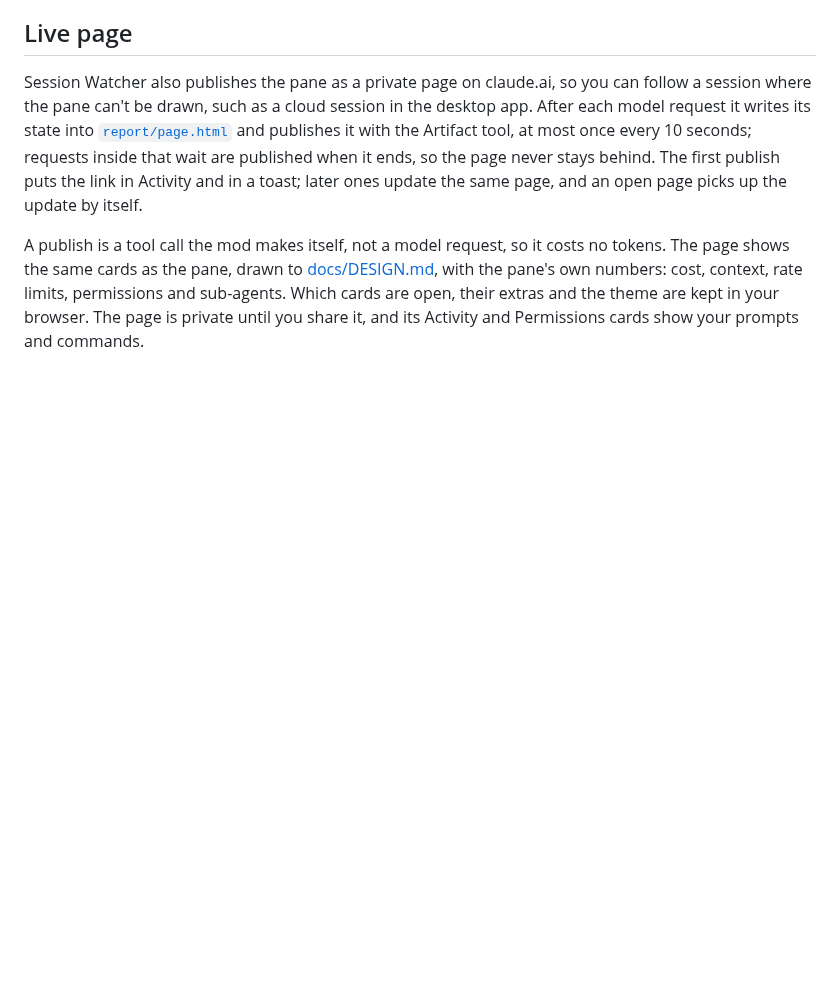
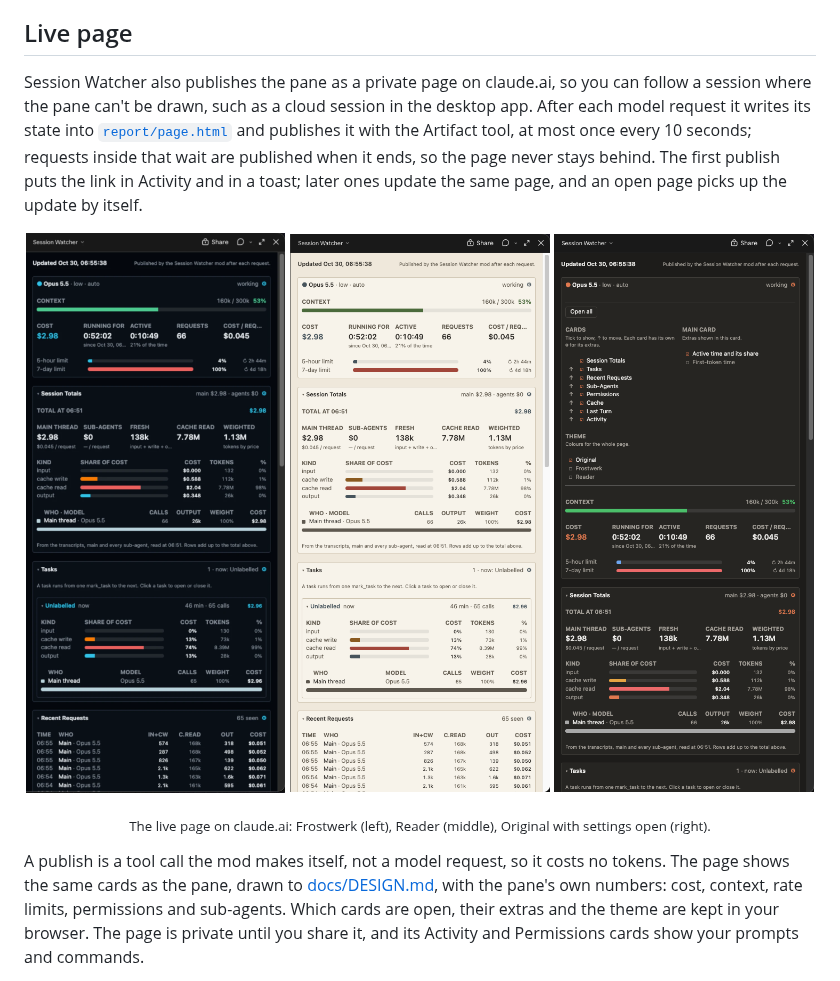
Before and after one commit to machinataph-hash/session-watcher, a Markdown page: README.md, the part around the change. GitHub-like rendering; pictures changed too: docs/page-frostwerk.png (added), docs/page-original-settings.png (added), docs/page-reader.png (added); blank space fills up the shorter version.

Commit message:
README: screenshots of the live page in Frostwerk, Reader and Original
Co-Authored-By: Claude Opus 5.5 <noreply@anthropic.com>
Claude-Session: https://claude.ai/code/session_0184ooKP55Gw6UjPfsbRBAAp

```diff
--- a/README.md
+++ b/README.md
@@ -127,6 +127,13 @@ A second tool, `context_breakdown`, returns the context window broken down as `/
 
 Session Watcher also publishes the pane as a private page on claude.ai, so you can follow a session where the pane can't be drawn, such as a cloud session in the desktop app. After each model request it writes its state into [`report/page.html`](report/page.html) and publishes it with the Artifact tool, at most once every 10 seconds; requests inside that wait are published when it ends, so the page never stays behind. The first publish puts the link in Activity and in a toast; later ones update the same page, and an open page picks up the update by itself.
 
+<p align="center">
+  <img src="docs/page-frostwerk.png" alt="The live page in the Frostwerk theme: Main card, Session Totals, Tasks and Recent Requests" width="260">
+  <img src="docs/page-reader.png" alt="The live page in the Reader theme" width="260">
+  <img src="docs/page-original-settings.png" alt="The live page in the Original theme with the Main card's settings open: cards, extras and theme" width="260">
+</p>
+<p align="center"><sub>The live page on claude.ai: Frostwerk (left), Reader (middle), Original with settings open (right).</sub></p>
+
 A publish is a tool call the mod makes itself, not a model request, so it costs no tokens. The page shows the same cards as the pane, drawn to [docs/DESIGN.md](docs/DESIGN.md), with the pane's own numbers: cost, context, rate limits, permissions and sub-agents. Which cards are open, their extras and the theme are kept in your browser. The page is private until you share it, and its Activity and Permissions cards show your prompts and commands.
 
 Change the page in `report/page.src.html` (or `hooks/core.ts`), then rebuild it with `node report/build.mjs`. `node --experimental-strip-types report/export.ts <session id> <folder>` rebuilds a session's state from its transcripts, for a page of a session that ran without the mod; `node report/build.mjs --preview <folder>/state.json` writes `report/preview.html` to look at.
```
